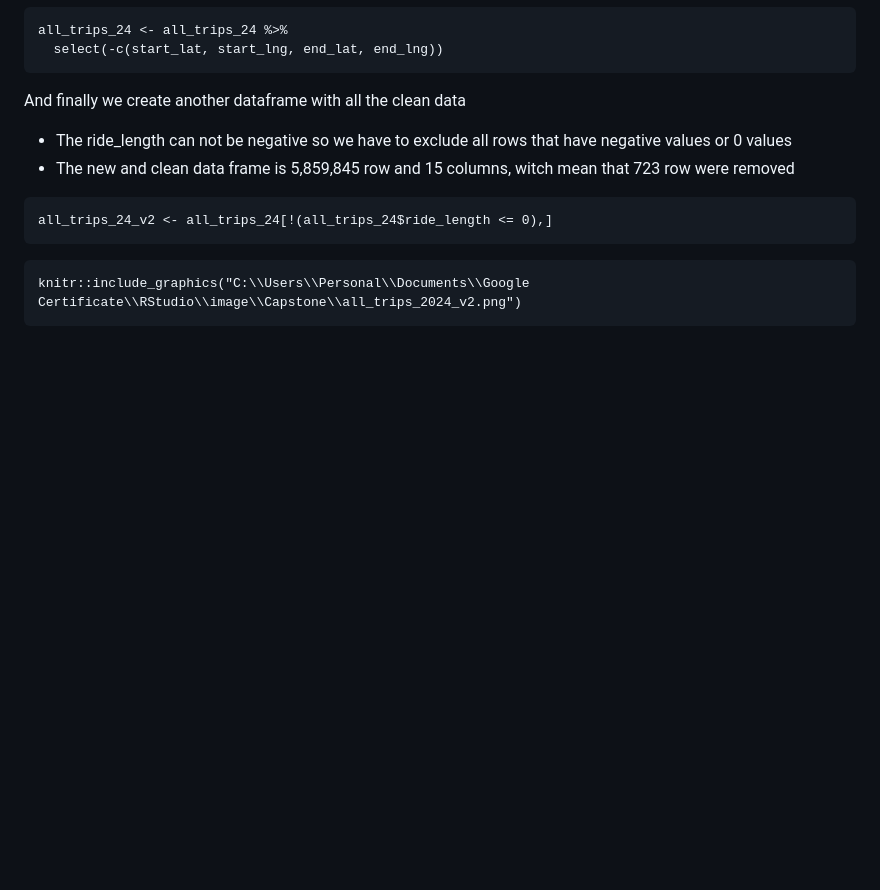
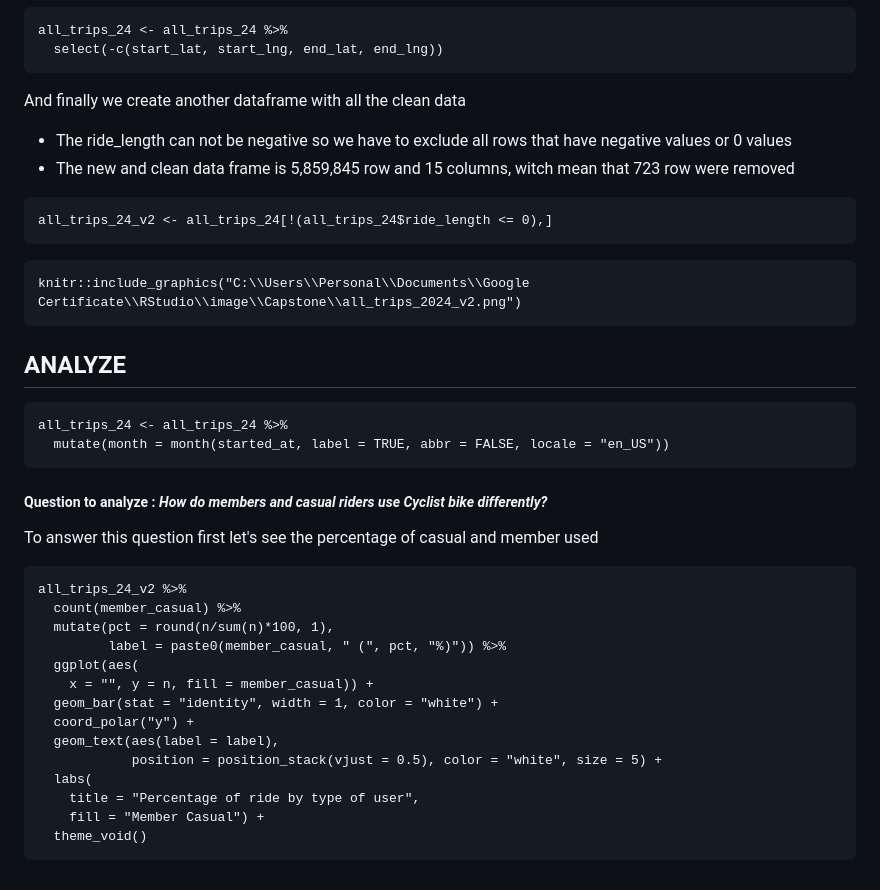
Before and after one commit to Raul-593/Google-Data-Analytics-Capstone, a Markdown page: README.md, the part around the change. Drawn GitHub-style; blank space fills up the shorter version.

````diff
--- a/README.md
+++ b/README.md
@@ -233,3 +233,28 @@ all_trips_24_v2 <- all_trips_24[!(all_trips_24$ride_length <= 0),]
 ```{r all_trips_v2, echo=FALSE, warning=FALSE}
 knitr::include_graphics("C:\\Users\\Personal\\Documents\\Google Certificate\\RStudio\\image\\Capstone\\all_trips_2024_v2.png")
 ```
+
+## **ANALYZE**
+```{r meses nombre, include=FALSE}
+all_trips_24 <- all_trips_24 %>%
+  mutate(month = month(started_at, label = TRUE, abbr = FALSE, locale = "en_US"))
+```
+##### __Question to analyze__ : *How do members and casual riders use Cyclist bike differently?*
+
+To answer this question first let's see the percentage of casual and member used
+```{r grafico pie porcentaje, echo=FALSE, warning=FALSE}
+all_trips_24_v2 %>%
+  count(member_casual) %>%
+  mutate(pct = round(n/sum(n)*100, 1),
+         label = paste0(member_casual, " (", pct, "%)")) %>%
+  ggplot(aes(
+    x = "", y = n, fill = member_casual)) +
+  geom_bar(stat = "identity", width = 1, color = "white") +
+  coord_polar("y") +
+  geom_text(aes(label = label),
+            position = position_stack(vjust = 0.5), color = "white", size = 5) +
+  labs(
+    title = "Percentage of ride by type of user",
+    fill = "Member Casual") +
+  theme_void()
+```
````
